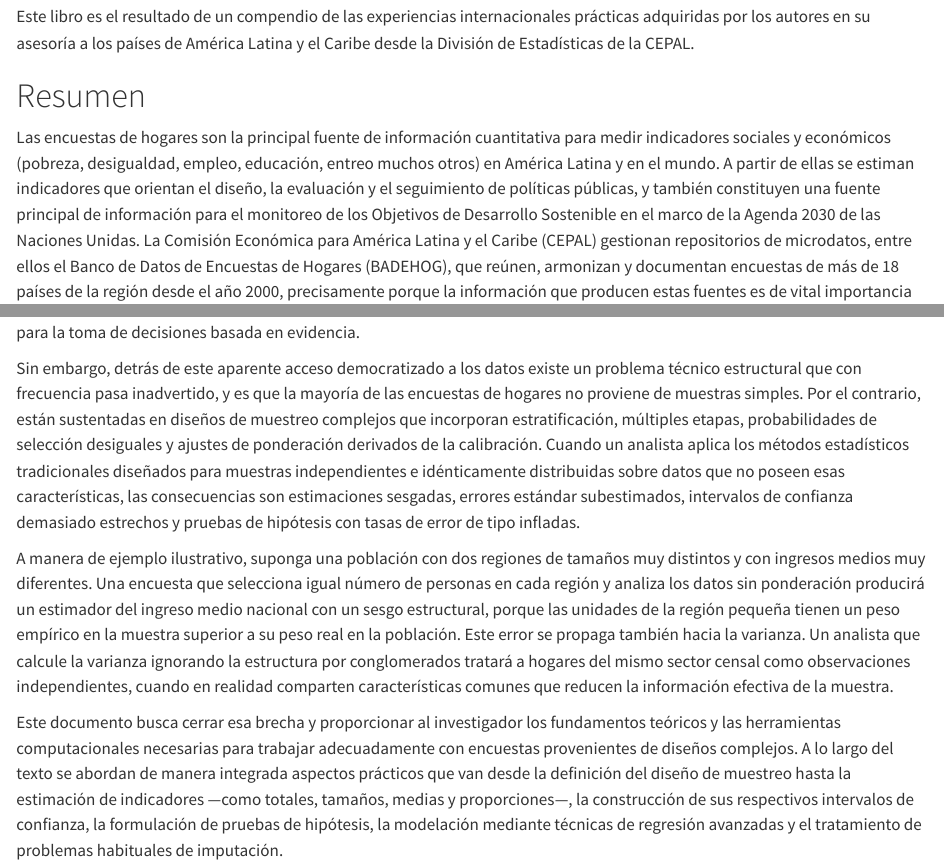
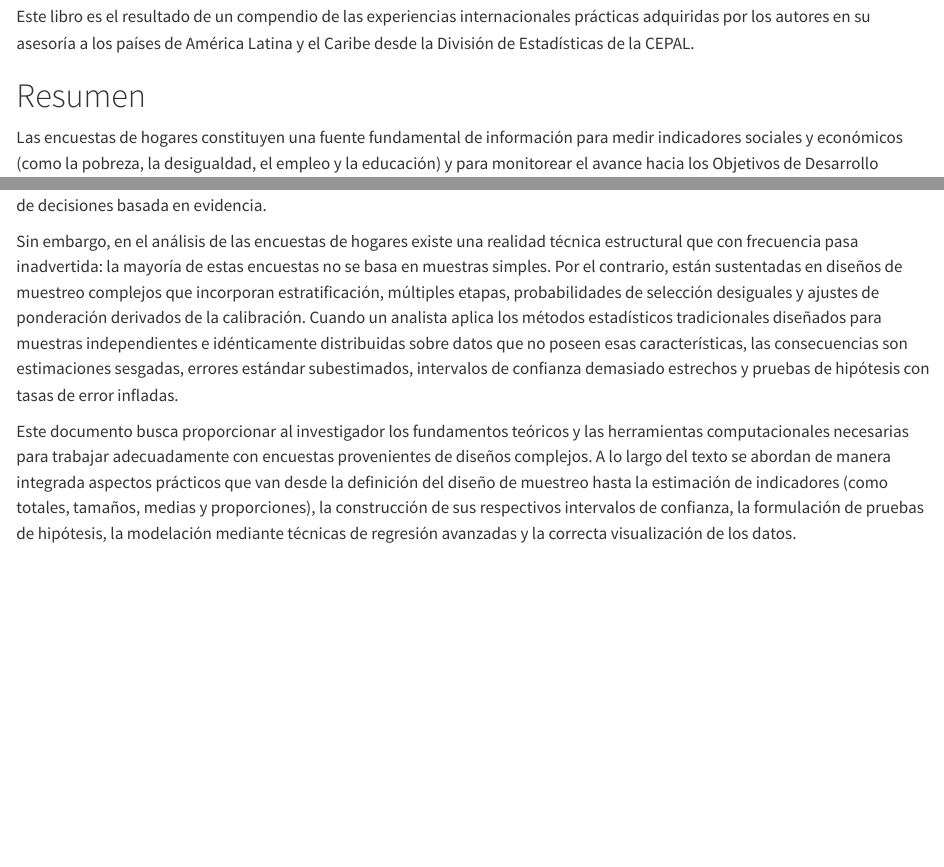
Before and after one commit to psirusteam/LibroEncuestasR, a Quarto document (index.qmd): the page in a window 1100 px wide, from 160 px down, and a second part further down, joined at a grey line. Rendered offline with R 4.5, knitr and Pandoc in place of Quarto, with nearby package versions.

Commit message:
index revisado AG

```diff
--- a/index.qmd
+++ b/index.qmd
@@ -8,10 +8,8 @@
 
 # Resumen {#resumen .unnumbered}
 
-Las encuestas de hogares son la principal fuente de información cuantitativa para medir indicadores sociales y económicos (pobreza, desigualdad, empleo, educación, entreo muchos otros) en América Latina y en el mundo. A partir de ellas se estiman indicadores que orientan el diseño, la evaluación y el seguimiento de políticas públicas, y también constituyen una fuente principal de información para el monitoreo de los Objetivos de Desarrollo Sostenible en el marco de la Agenda 2030 de las Naciones Unidas. La Comisión Económica para América Latina y el Caribe (CEPAL) gestionan repositorios de microdatos, entre ellos el Banco de Datos de Encuestas de Hogares (BADEHOG), que reúnen, armonizan y documentan encuestas de más de 18 países de la región desde el año 2000, precisamente porque la información que producen estas fuentes es de vital importancia para la toma de decisiones basada en evidencia.
+Las encuestas de hogares constituyen una fuente fundamental de información para medir indicadores sociales y económicos (como la pobreza, la desigualdad, el empleo y la educación) y para monitorear el avance hacia los Objetivos de Desarrollo Sostenible [@unitednations2021householdsurveys]. La Comisión Económica para América Latina y el Caribe (CEPAL) gestiona repositorios de microdatos de encuestas de hogares que reúnen, armonizan y documentan encuestas de más de 18 países de la región desde el año 2000, precisamente porque la información que producen estas fuentes es de vital importancia para la toma de decisiones basada en evidencia.
 
-Sin embargo, detrás de este aparente acceso democratizado a los datos existe un problema técnico estructural que con frecuencia pasa inadvertido, y es que la mayoría de las encuestas de hogares no proviene de muestras simples. Por el contrario, están sustentadas en diseños de muestreo complejos que incorporan estratificación, múltiples etapas, probabilidades de selección desiguales y ajustes de ponderación derivados de la calibración. Cuando un analista aplica los métodos estadísticos tradicionales diseñados para muestras independientes e idénticamente distribuidas sobre datos que no poseen esas características, las consecuencias son estimaciones sesgadas, errores estándar subestimados, intervalos de confianza demasiado estrechos y pruebas de hipótesis con tasas de error de tipo infladas.
+Sin embargo, en el análisis de las encuestas de hogares existe una realidad técnica estructural que con frecuencia pasa inadvertida: la mayoría de estas encuestas no se basa en muestras simples. Por el contrario, están sustentadas en diseños de muestreo complejos que incorporan estratificación, múltiples etapas, probabilidades de selección desiguales y ajustes de ponderación derivados de la calibración. Cuando un analista aplica los métodos estadísticos tradicionales diseñados para muestras independientes e idénticamente distribuidas sobre datos que no poseen esas características, las consecuencias son estimaciones sesgadas, errores estándar subestimados, intervalos de confianza demasiado estrechos y pruebas de hipótesis con tasas de error infladas.
 
-A manera de ejemplo ilustrativo, suponga una población con dos regiones de tamaños muy distintos y con ingresos medios muy diferentes. Una encuesta que selecciona igual número de personas en cada región y analiza los datos sin ponderación producirá un estimador del ingreso medio nacional con un sesgo estructural, porque las unidades de la región pequeña tienen un peso empírico en la muestra superior a su peso real en la población. Este error se propaga también hacia la varianza. Un analista que calcule la varianza ignorando la estructura por conglomerados tratará a hogares del mismo sector censal como observaciones independientes, cuando en realidad comparten características comunes que reducen la información efectiva de la muestra.
-
-Este documento busca cerrar esa brecha y proporcionar al investigador los fundamentos teóricos y las herramientas computacionales necesarias para trabajar adecuadamente con encuestas provenientes de diseños complejos. A lo largo del texto se abordan de manera integrada aspectos prácticos que van desde la definición del diseño de muestreo hasta la estimación de indicadores —como totales, tamaños, medias y proporciones—, la construcción de sus respectivos intervalos de confianza, la formulación de pruebas de hipótesis, la modelación mediante técnicas de regresión avanzadas y el tratamiento de problemas habituales de imputación.
+Este documento busca proporcionar al investigador los fundamentos teóricos y las herramientas computacionales necesarias para trabajar adecuadamente con encuestas provenientes de diseños complejos. A lo largo del texto se abordan de manera integrada aspectos prácticos que van desde la definición del diseño de muestreo hasta la estimación de indicadores (como totales, tamaños, medias y proporciones), la construcción de sus respectivos intervalos de confianza, la formulación de pruebas de hipótesis, la modelación mediante técnicas de regresión avanzadas y la correcta visualización de los datos.
```
Also changed, not shown: references.bib (+9 -0 lines).
